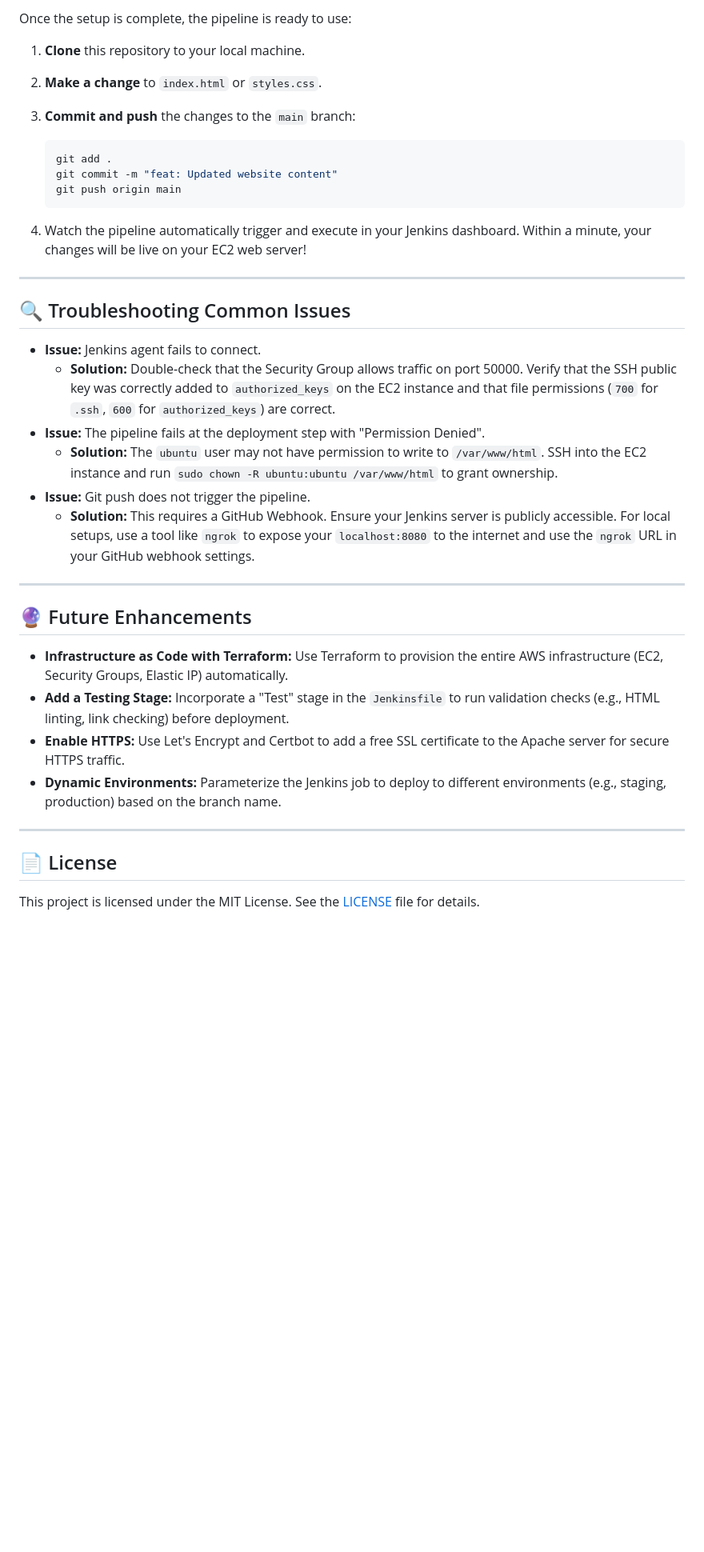
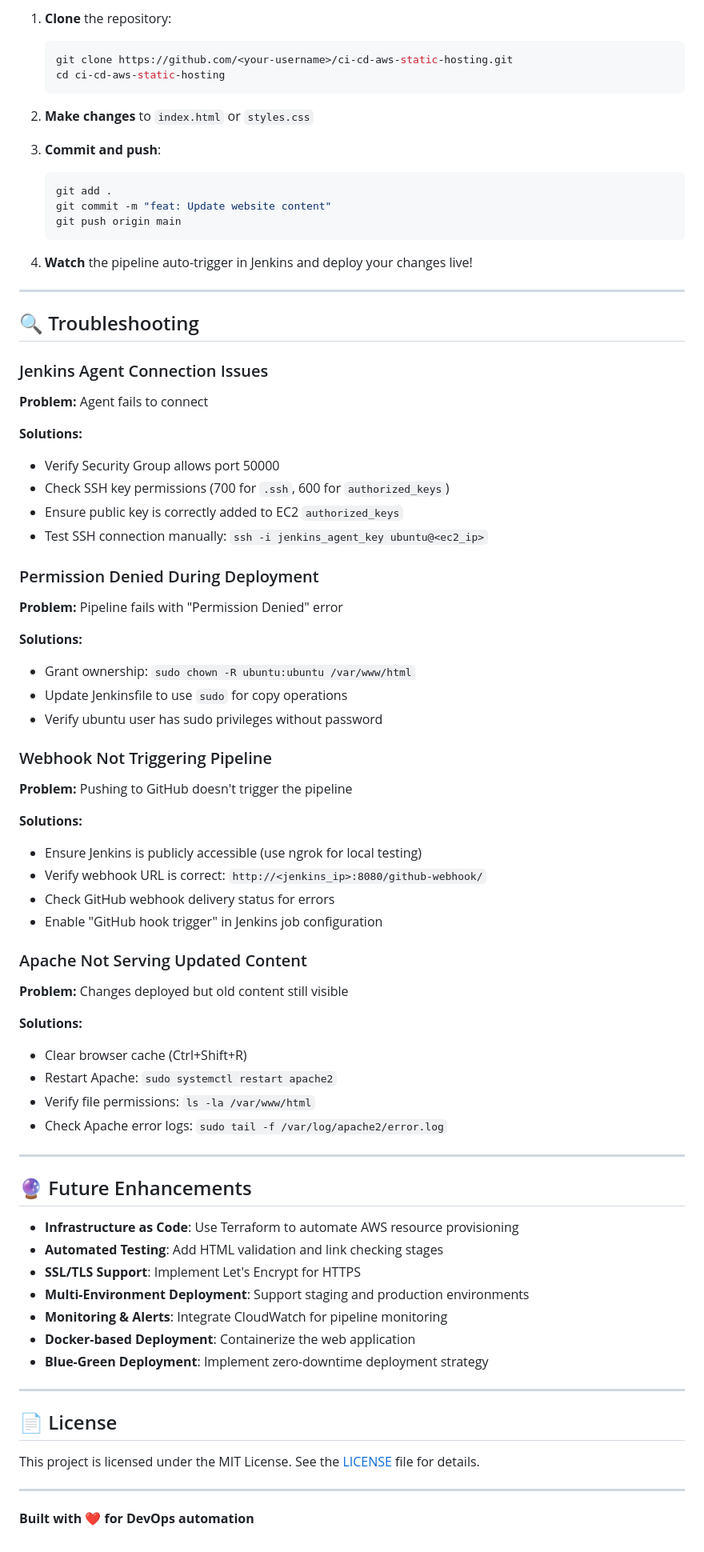
Before and after one commit to Kunal061/ci-cd-aws-static-hosting, a Markdown page: README.md, the part around one of its changes. Shown at 80% size. GitHub-like rendering; blank space fills up the shorter version.

Commit message:
docs: Reorganize screenshots and improve README documentation
Refactor README for clarity and consistency, updating sections and formatting.

````diff
--- a/README.md
+++ b/README.md
@@ -269,40 +343,82 @@ chmod 600 ~/.ssh/authorized_keys
 
-Once the setup is complete, the pipeline is ready to use:
+1. **Clone** the repository:
+   ```bash
+   git clone https://github.com/<your-username>/ci-cd-aws-static-hosting.git
+   cd ci-cd-aws-static-hosting
+   ```
 
-1.  **Clone** this repository to your local machine.
-2.  **Make a change** to `index.html` or `styles.css`.
-3.  **Commit and push** the changes to the `main` branch:
+2. **Make changes** to `index.html` or `styles.css`
 
-    ```bash
-    git add .
-    git commit -m "feat: Updated website content"
-    git push origin main
-    ```
+3. **Commit and push**:
+   ```bash
+   git add .
+   git commit -m "feat: Update website content"
+   git push origin main
+   ```
 
-4.  Watch the pipeline automatically trigger and execute in your Jenkins dashboard. Within a minute, your changes will be live on your EC2 web server!
+4. **Watch** the pipeline auto-trigger in Jenkins and deploy your changes live!
 
 ---
 
-## 🔍 Troubleshooting Common Issues
+## 🔍 Troubleshooting
 
-*   **Issue:** Jenkins agent fails to connect.
-    *   **Solution:** Double-check that the Security Group allows traffic on port 50000. Verify that the SSH public key was correctly added to `authorized_keys` on the EC2 instance and that file permissions (`700` for `.ssh`, `600` for `authorized_keys`) are correct.
-*   **Issue:** The pipeline fails at the deployment step with "Permission Denied".
-    *   **Solution:** The `ubuntu` user may not have permission to write to `/var/www/html`. SSH into the EC2 instance and run `sudo chown -R ubuntu:ubuntu /var/www/html` to grant ownership.
-*   **Issue:** Git push does not trigger the pipeline.
-    *   **Solution:** This requires a GitHub Webhook. Ensure your Jenkins server is publicly accessible. For local setups, use a tool like `ngrok` to expose your `localhost:8080` to the internet and use the `ngrok` URL in your GitHub webhook settings.
+### Jenkins Agent Connection Issues
+
+**Problem:** Agent fails to connect
+
+**Solutions:**
+- Verify Security Group allows port 50000
+- Check SSH key permissions (700 for `.ssh`, 600 for `authorized_keys`)
+- Ensure public key is correctly added to EC2 `authorized_keys`
+- Test SSH connection manually: `ssh -i jenkins_agent_key ubuntu@<ec2_ip>`
+
+### Permission Denied During Deployment
+
+**Problem:** Pipeline fails with "Permission Denied" error
+
+**Solutions:**
+- Grant ownership: `sudo chown -R ubuntu:ubuntu /var/www/html`
+- Update Jenkinsfile to use `sudo` for copy operations
+- Verify ubuntu user has sudo privileges without password
+
+### Webhook Not Triggering Pipeline
+
+**Problem:** Pushing to GitHub doesn't trigger the pipeline
+
+**Solutions:**
+- Ensure Jenkins is publicly accessible (use ngrok for local testing)
+- Verify webhook URL is correct: `http://<jenkins_ip>:8080/github-webhook/`
+- Check GitHub webhook delivery status for errors
+- Enable "GitHub hook trigger" in Jenkins job configuration
+
+### Apache Not Serving Updated Content
+
+**Problem:** Changes deployed but old content still visible
+
+**Solutions:**
+- Clear browser cache (Ctrl+Shift+R)
+- Restart Apache: `sudo systemctl restart apache2`
+- Verify file permissions: `ls -la /var/www/html`
+- Check Apache error logs: `sudo tail -f /var/log/apache2/error.log`
 
 ---
 
 ## 🔮 Future Enhancements
 
-*   **Infrastructure as Code with Terraform:** Use Terraform to provision the entire AWS infrastructure (EC2, Security Groups, Elastic IP) automatically.
-*   **Add a Testing Stage:** Incorporate a "Test" stage in the `Jenkinsfile` to run validation checks (e.g., HTML linting, link checking) before deployment.
-*   **Enable HTTPS:** Use Let's Encrypt and Certbot to add a free SSL certificate to the Apache server for secure HTTPS traffic.
-*   **Dynamic Environments:** Parameterize the Jenkins job to deploy to different environments (e.g., staging, production) based on the branch name.
+- **Infrastructure as Code**: Use Terraform to automate AWS resource provisioning
+- **Automated Testing**: Add HTML validation and link checking stages
+- **SSL/TLS Support**: Implement Let's Encrypt for HTTPS
+- **Multi-Environment Deployment**: Support staging and production environments
+- **Monitoring & Alerts**: Integrate CloudWatch for pipeline monitoring
+- **Docker-based Deployment**: Containerize the web application
+- **Blue-Green Deployment**: Implement zero-downtime deployment strategy
 
 ---
 
 ## 📄 License
 
 This project is licensed under the MIT License. See the [LICENSE](LICENSE) file for details.
+
+---
+
+**Built with ❤️ for DevOps automation**
````
Also changed, not shown: other parts of README.md (+230 -156 lines).
